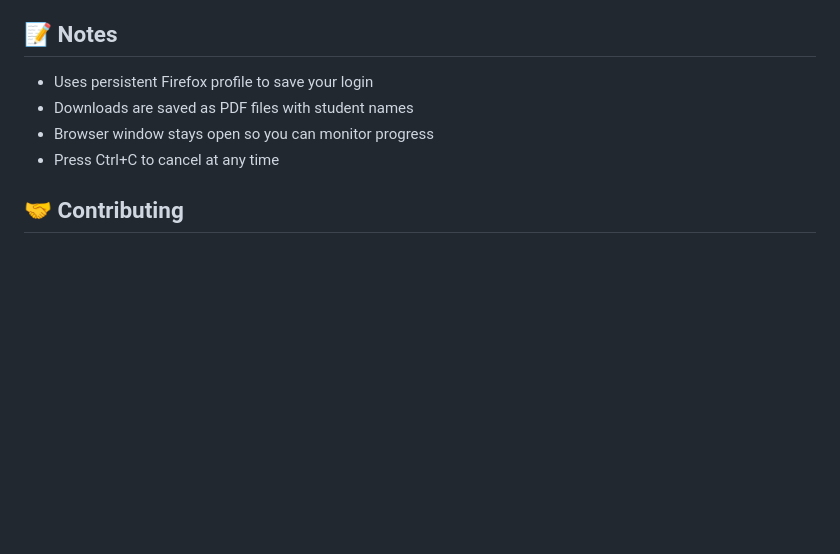
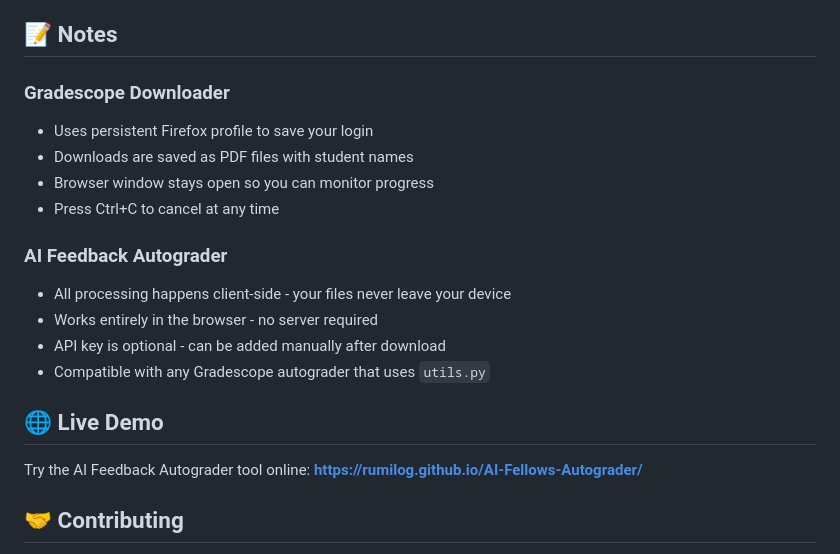
Before and after one commit to rumilog/AI-Fellows-Autograder, a Markdown page: README.md, the part around one of its changes. GitHub-like rendering; blank space fills up the shorter version.

```diff
--- a/README.md
+++ b/README.md
@@ -97,10 +160,22 @@ gradescope-downloader/
 
 ## 📝 Notes
 
+### Gradescope Downloader
 - Uses persistent Firefox profile to save your login
 - Downloads are saved as PDF files with student names
 - Browser window stays open so you can monitor progress
 - Press Ctrl+C to cancel at any time
+
+### AI Feedback Autograder
+- All processing happens client-side - your files never leave your device
+- Works entirely in the browser - no server required
+- API key is optional - can be added manually after download
+- Compatible with any Gradescope autograder that uses `utils.py`
+
+## 🌐 Live Demo
+
+Try the AI Feedback Autograder tool online:
+**https://rumilog.github.io/AI-Fellows-Autograder/**
 
 ## 🤝 Contributing
 
```
Also changed, not shown: other parts of README.md (+92 -32 lines).
